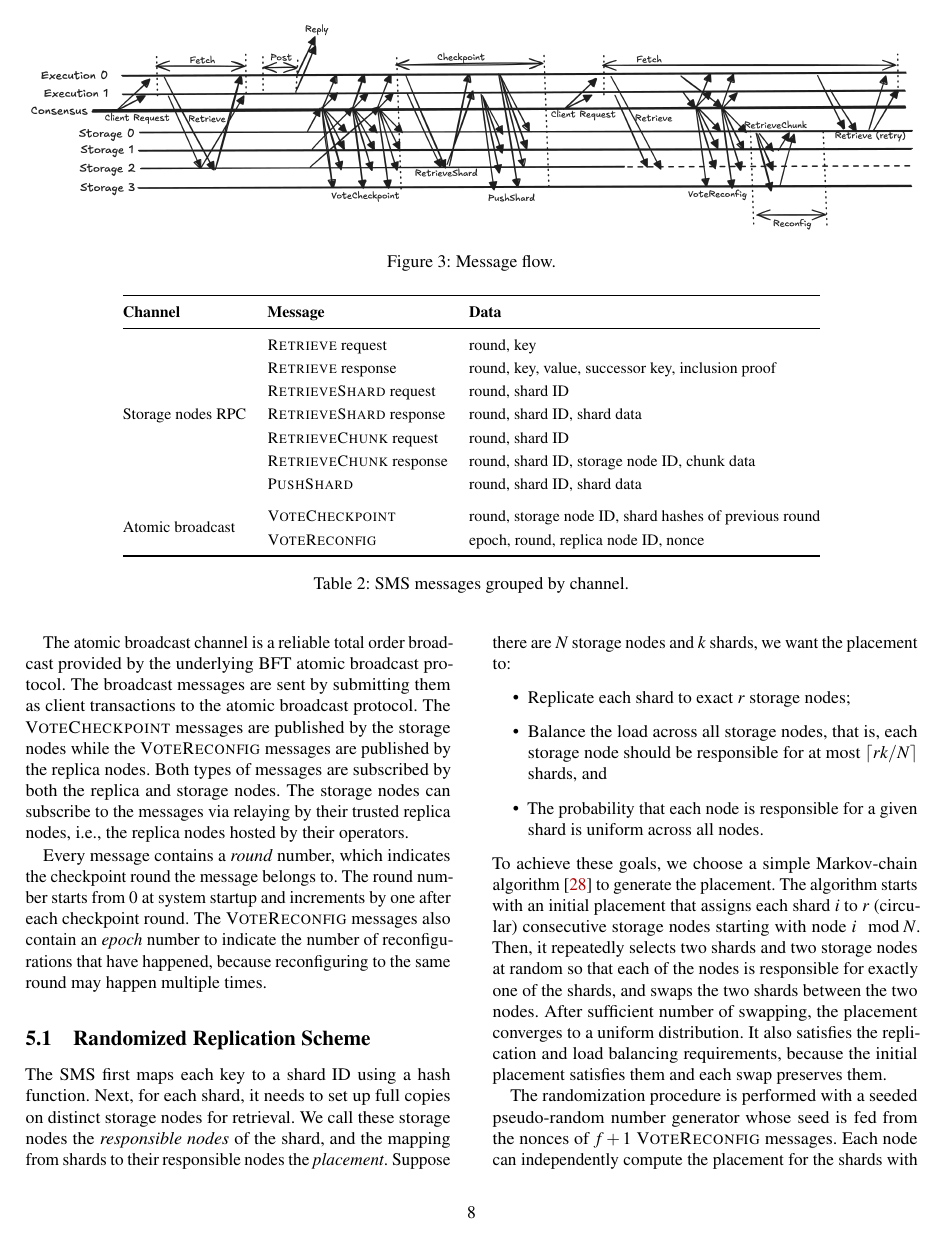
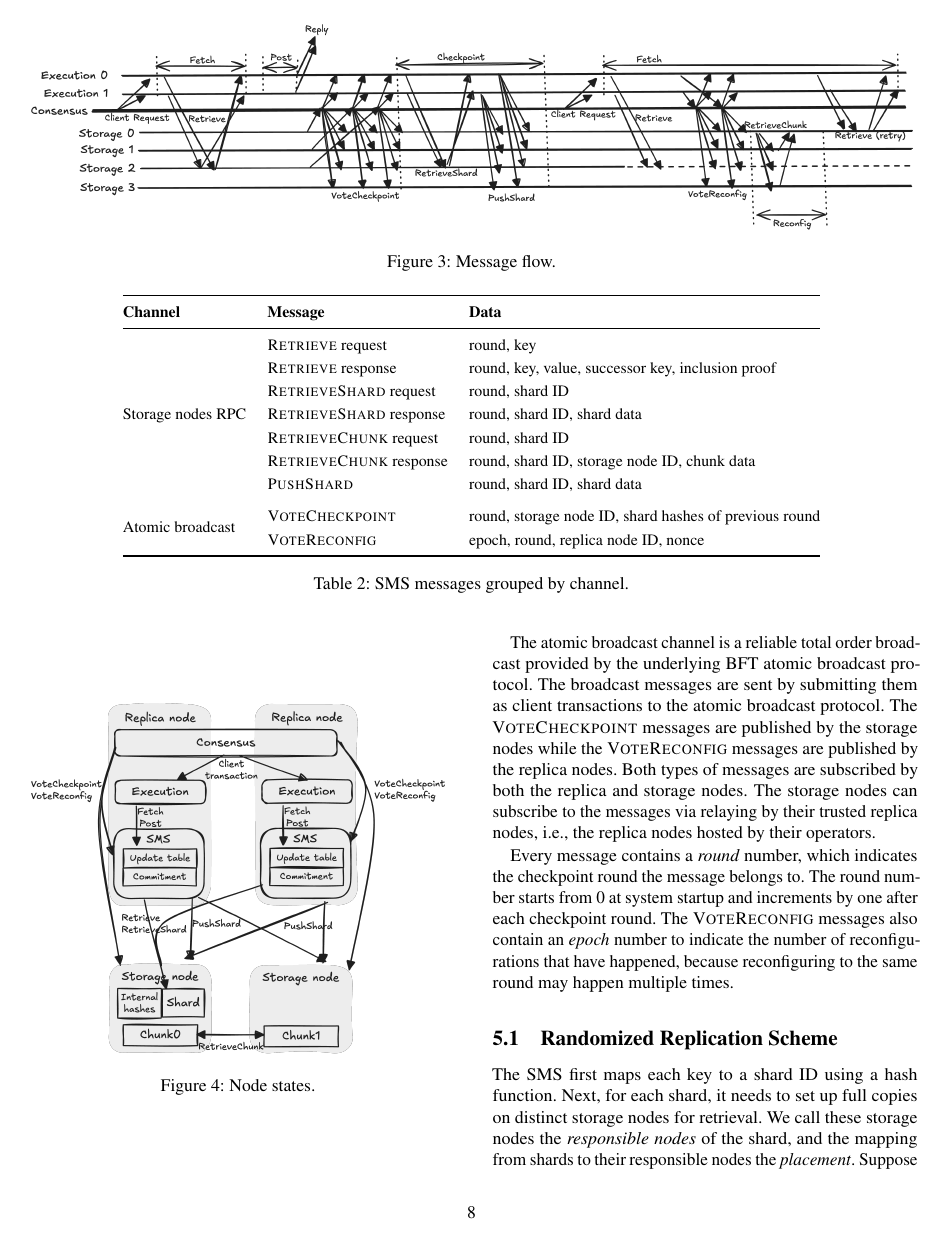
Before and after one commit to sgdxbc/bigbft-paper, a LaTeX document (paper.tex, which reads sections/design.tex): page 8 of 16. Compiled offline with pdfLaTeX; a LaTeX package or settings file that is missing is left out.

Commit message:
design: fig

```diff
--- a/sections/design.tex
+++ b/sections/design.tex
@@ -6,6 +6,12 @@
     \caption{Message flow.}
     \label{fig:message-flow}
 \end{figure*}
+
+\begin{figure}
+    \includegraphics[width=\linewidth]{figures/node-states}
+    \caption{Node states.}
+    \label{fig:node-states}
+\end{figure}
 
 \begin{table*}
 \centering
```
Also changed, not shown: figures/node-states.png (added).
